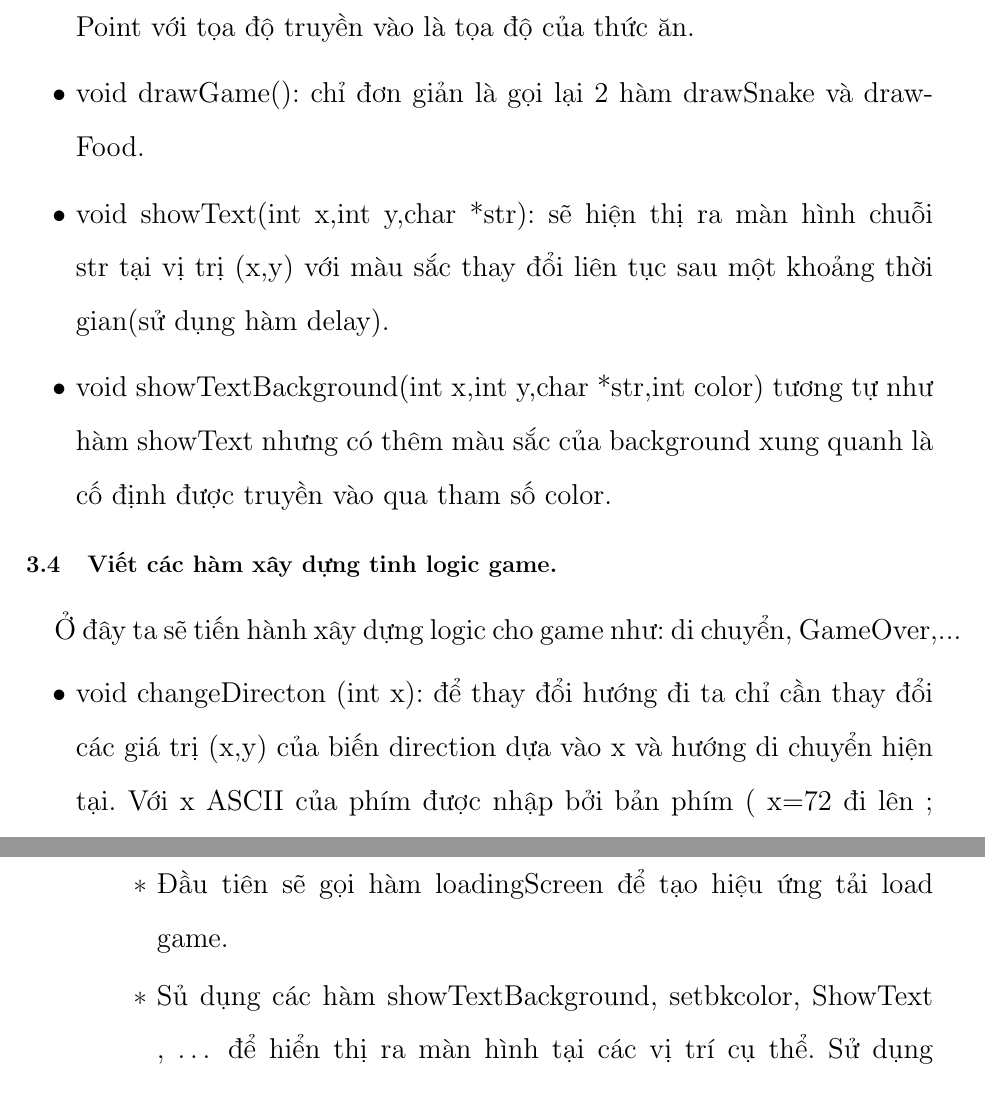
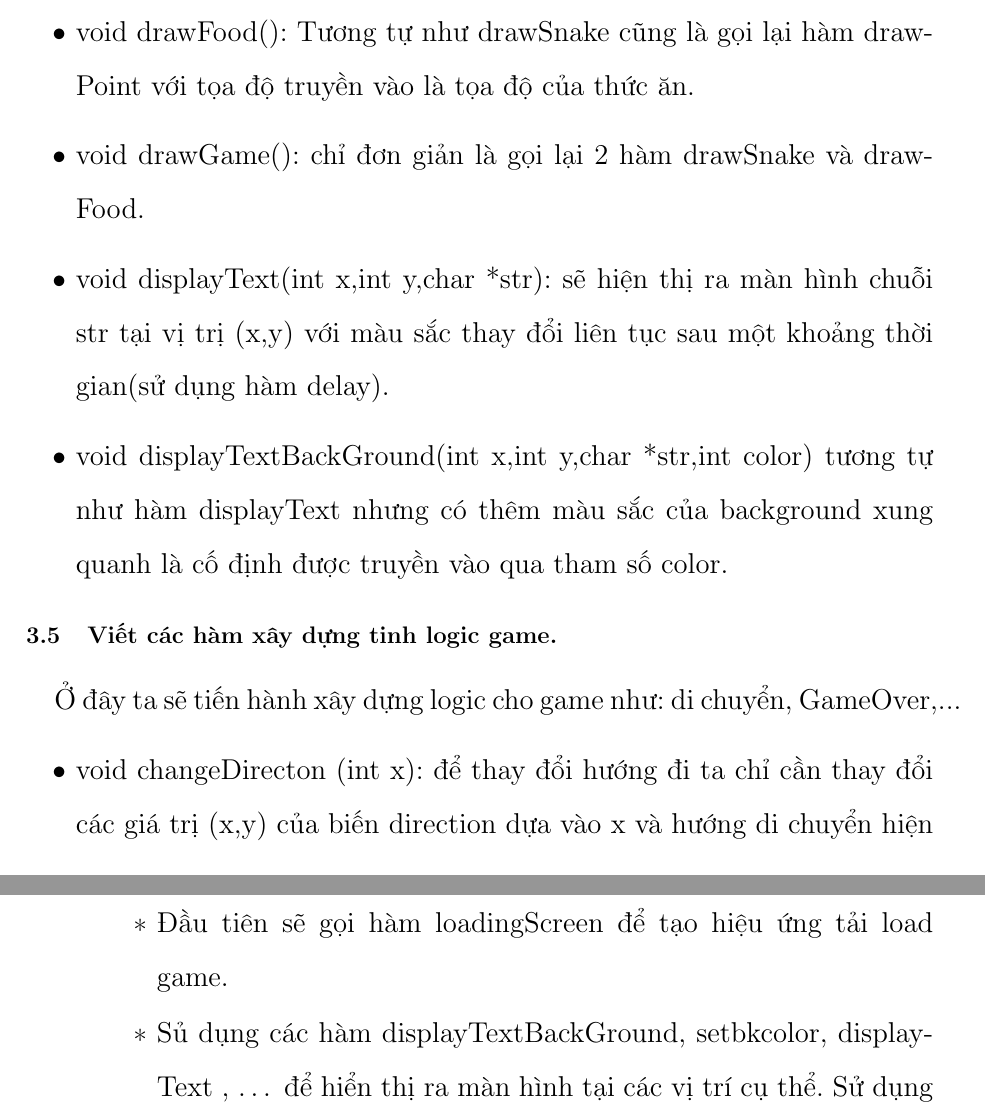
Before and after one commit to ngoctienUIT/SnakeGame, a LaTeX document (20520808_20521261_20521763_20521758_20521768_BaoCao/20520808_20521261_20521763_20521758_20521768.tex): two parts of pages 16 and 18 of 29 before the commit and two parts of pages 17 and 20 of 30 after it, joined at a grey line, cut at the place of the change. Compiled offline with pdfLaTeX.

Commit message:
Sửa lại source Latex

```diff
--- a/20520808_20521261_20521763_20521758_20521768_BaoCao/20520808_20521261_20521763_20521758_20521768.tex
+++ b/20520808_20521261_20521763_20521758_20521768_BaoCao/20520808_20521261_20521763_20521758_20521768.tex
@@ -281,8 +283,8 @@ SnakeGame là một game dựa trên game Rắn săn mồi truyền thống- m
 \item void drawSnake(): đơn giản chỉ gọi lại hàm drawPoint nhiều lần đề vẽ các đốt của rắn vói tọa độ tâm được truyền vào là tọa độ các đốt của rắn.
 \item void drawFood(): Tương tự như drawSnake cũng là gọi lại hàm drawPoint với tọa độ truyền vào là tọa độ của thức ăn.
 \item void drawGame(): chỉ đơn giản là gọi lại 2 hàm drawSnake và drawFood.
-\item void showText(int x,int y,char *str): sẽ hiện thị ra màn hình chuỗi str tại vị trị (x,y) với màu sắc thay đổi liên tục sau một khoảng thời gian(sử dụng hàm delay).
-\item void showTextBackground(int x,int y,char *str,int color) tương tự như hàm showText nhưng có thêm màu sắc của background xung quanh là cố định được truyền vào qua tham số color.
+\item void displayText(int x,int y,char *str): sẽ hiện thị ra màn hình chuỗi str tại vị trị (x,y) với màu sắc thay đổi liên tục sau một khoảng thời gian(sử dụng hàm delay).
+\item void displayTextBackGround(int x,int y,char *str,int color) tương tự như hàm displayText nhưng có thêm màu sắc của background xung quanh là cố định được truyền vào qua tham số color.
 
 \end{itemize}
 \subsection{Viết các hàm xây dựng tinh logic game.}
@@ -316,7 +318,7 @@ SnakeGame là một game dựa trên game Rắn săn mồi truyền thống- m
         \begin{itemize}
             \item  Đây là hàm chạy cho toàn bộ chương trinh, nó sẽ sử dụng các hàm đã viết ở trên.
             \item Đầu tiên sẽ gọi hàm loadingScreen để tạo hiệu ứng tải load game.
-            \item Sủ dụng các hàm showTextBackground, setbkcolor, ShowText , … để hiển thị ra màn hình tại các vị trí cụ thể. Sử dụng ismouseclick bắt bắt tình huống click chuột, mousex là tọa độ x của con trỏ chuột, mousey là tọa đọ trục Oy của  con trỏ chuột . Kết hợp với các lệnh điều kiện ràng buộc vị trí click chuột để gọi các hàm.
+            \item Sủ dụng các hàm displayTextBackGround, setbkcolor, displayText , … để hiển thị ra màn hình tại các vị trí cụ thể. Sử dụng ismouseclick bắt bắt tình huống click chuột, mousex là tọa độ x của con trỏ chuột, mousey là tọa đọ trục Oy của  con trỏ chuột . Kết hợp với các lệnh điều kiện ràng buộc vị trí click chuột để gọi các hàm.
             \item Để truyền âm thanh vào ta dùng hàm PlaySound(TEXT(“x”)) với x là đường dẫn vào file âm thanh.
         \end{itemize}
 
```
Also changed, not shown: 20520808_20521261_20521763_20521758_20521768_BaoCao/20520808_20521261_20521763_20521758_20521768.tex (18 more changed lines).
